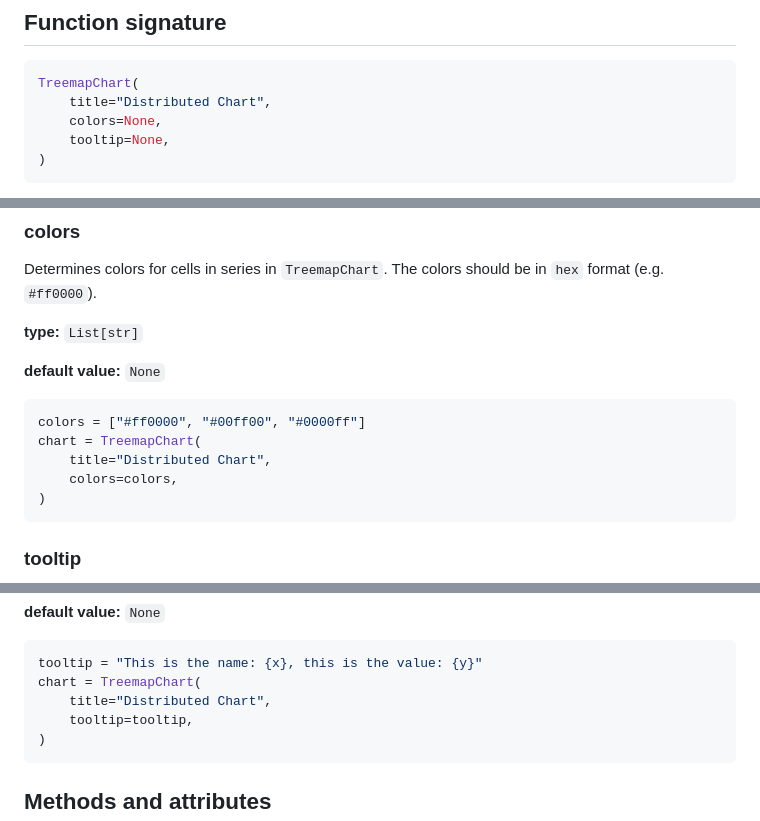
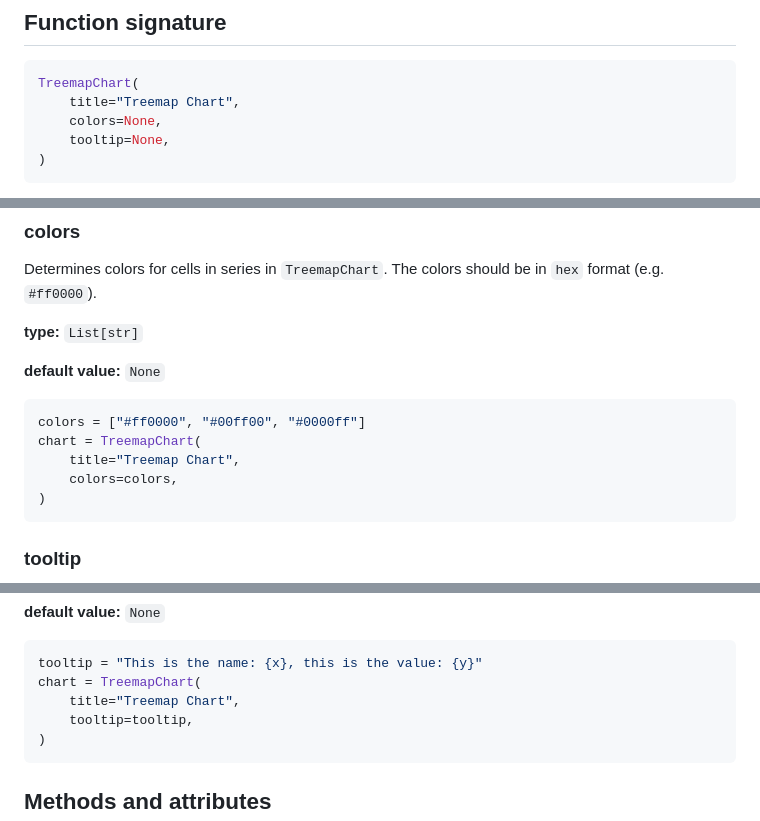
Before and after one commit to supervisely-ecosystem/ui-widgets-demos, a Markdown page: charts and plots/008_treemap_chart/README.md, 3 parts joined by grey strips. GitHub-like rendering.

````diff
--- a/charts and plots/008_treemap_chart/README.md
+++ b/charts and plots/008_treemap_chart/README.md
@@ -10,7 +10,7 @@
 
 ```python
 TreemapChart(
-    title="Distributed Chart",
+    title="Treemap Chart",
     colors=None,
     tooltip=None,
 )
@@ -44,7 +44,7 @@ The colors should be in `hex` format (e.g. `#ff0000`).
 ```python
 colors = ["#ff0000", "#00ff00", "#0000ff"]
 chart = TreemapChart(
-    title="Distributed Chart",
+    title="Treemap Chart",
     colors=colors,
 )
 ```
@@ -63,7 +63,7 @@ If not specified, the default tooltip will be used (e.g. `name: value`)
 ```python
 tooltip = "This is the name: {x}, this is the value: {y}"
 chart = TreemapChart(
-    title="Distributed Chart",
+    title="Treemap Chart",
     tooltip=tooltip,
 )
 ```
````
Also changed, not shown: other parts of charts and plots/008_treemap_chart/README.md (+2 -2 lines).
